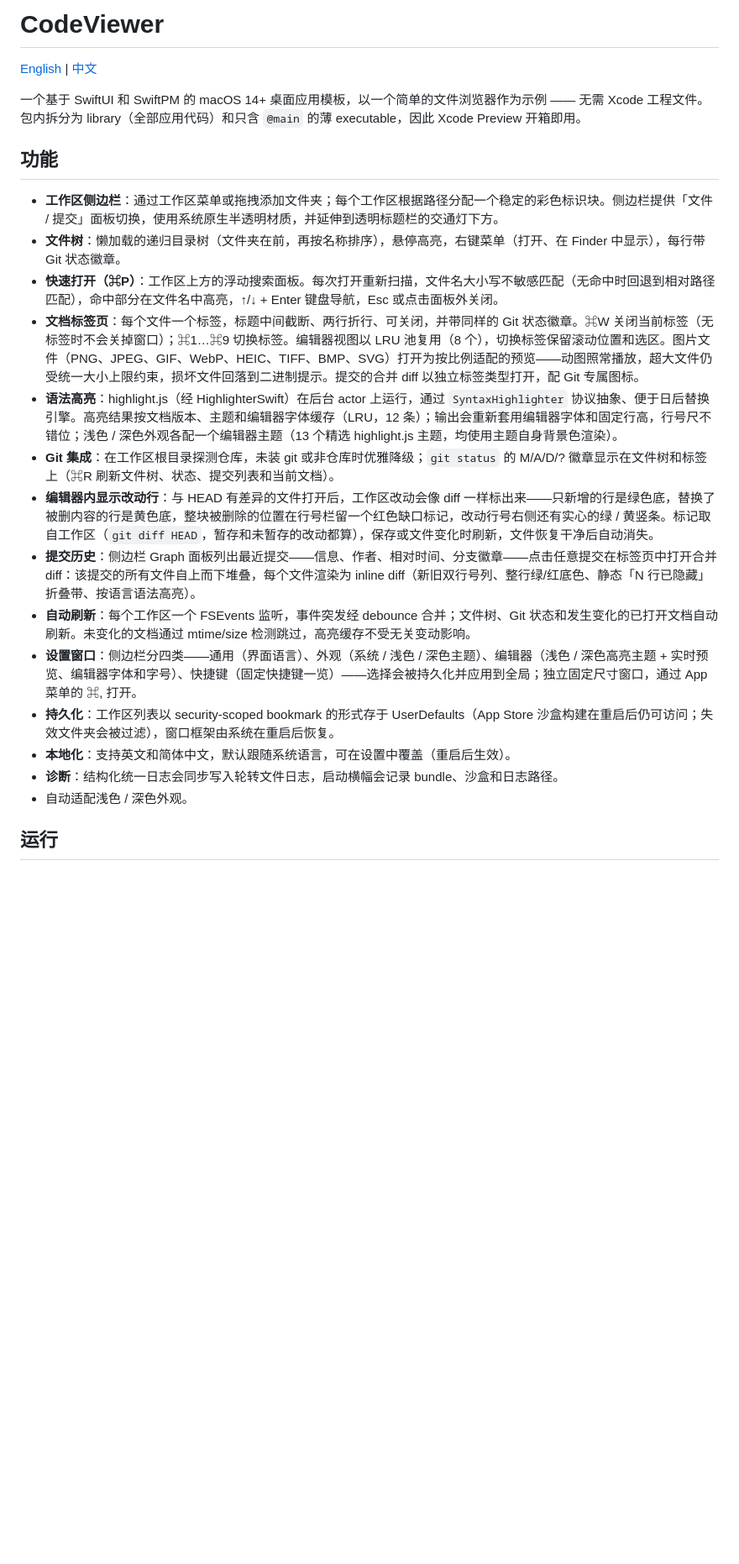
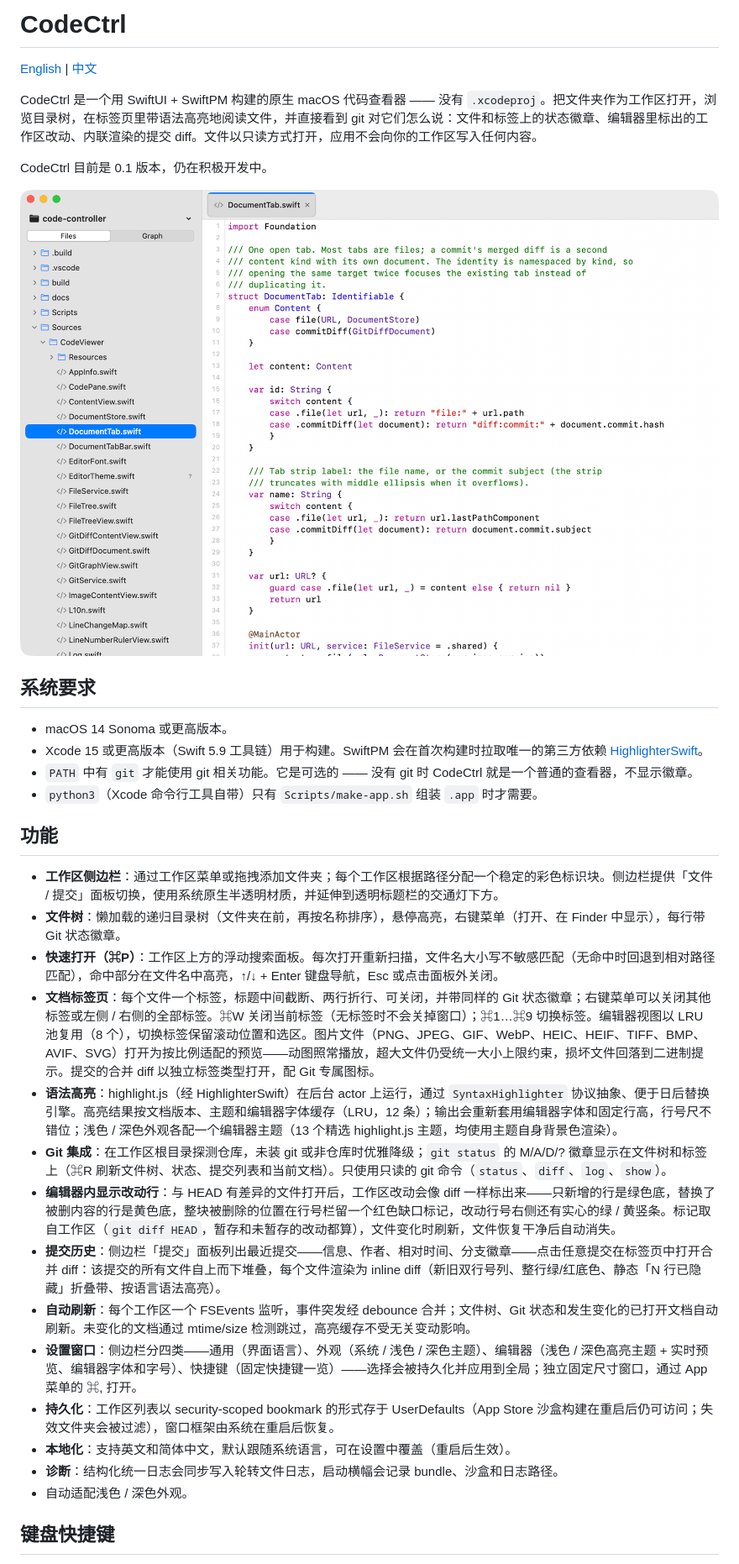
Before and after one commit to pangzi-club/code-controller, a Markdown page: README.ZH.md, the part around one of its changes. Shown at 84% size. GitHub-like rendering; pictures changed too: docs/screenshot.png (added); blank space fills up the shorter version.

```diff
--- a/README.ZH.md
+++ b/README.ZH.md
@@ -1,19 +1,30 @@
-# CodeViewer
+# CodeCtrl
 
 [English](README.md) | [中文](README.ZH.md)
 
-一个基于 SwiftUI 和 SwiftPM 的 macOS 14+ 桌面应用模板，以一个简单的文件浏览器作为示例 —— 无需 Xcode 工程文件。包内拆分为 library（全部应用代码）和只含 `@main` 的薄 executable，因此 Xcode Preview 开箱即用。
+CodeCtrl 是一个用 SwiftUI + SwiftPM 构建的原生 macOS 代码查看器 —— 没有 `.xcodeproj`。把文件夹作为工作区打开，浏览目录树，在标签页里带语法高亮地阅读文件，并直接看到 git 对它们怎么说：文件和标签上的状态徽章、编辑器里标出的工作区改动、内联渲染的提交 diff。文件以只读方式打开，应用不会向你的工作区写入任何内容。
+
+CodeCtrl 目前是 0.1 版本，仍在积极开发中。
+
+![CodeCtrl：带 Git 状态徽章的工作区文件树，以及打开的带语法高亮的 Swift 文件](docs/screenshot.png)
+
+## 系统要求
+
+- macOS 14 Sonoma 或更高版本。
+- Xcode 15 或更高版本（Swift 5.9 工具链）用于构建。SwiftPM 会在首次构建时拉取唯一的第三方依赖 [HighlighterSwift](https://github.com/smittytone/HighlighterSwift)。
+- `PATH` 中有 `git` 才能使用 git 相关功能。它是可选的 —— 没有 git 时 CodeCtrl 就是一个普通的查看器，不显示徽章。
+- `python3`（Xcode 命令行工具自带）只有 `Scripts/make-app.sh` 组装 `.app` 时才需要。
 
 ## 功能
 
 - **工作区侧边栏**：通过工作区菜单或拖拽添加文件夹；每个工作区根据路径分配一个稳定的彩色标识块。侧边栏提供「文件 / 提交」面板切换，使用系统原生半透明材质，并延伸到透明标题栏的交通灯下方。
 - **文件树**：懒加载的递归目录树（文件夹在前，再按名称排序），悬停高亮，右键菜单（打开、在 Finder 中显示），每行带 Git 状态徽章。
 - **快速打开（⌘P）**：工作区上方的浮动搜索面板。每次打开重新扫描，文件名大小写不敏感匹配（无命中时回退到相对路径匹配），命中部分在文件名中高亮，↑/↓ + Enter 键盘导航，Esc 或点击面板外关闭。
-- **文档标签页**：每个文件一个标签，标题中间截断、两行折行、可关闭，并带同样的 Git 状态徽章。⌘W 关闭当前标签（无标签时不会关掉窗口）；⌘1…⌘9 切换标签。编辑器视图以 LRU 池复用（8 个），切换标签保留滚动位置和选区。图片文件（PNG、JPEG、GIF、WebP、HEIC、TIFF、BMP、SVG）打开为按比例适配的预览——动图照常播放，超大文件仍受统一大小上限约束，损坏文件回落到二进制提示。提交的合并 diff 以独立标签类型打开，配 Git 专属图标。
+- **文档标签页**：每个文件一个标签，标题中间截断、两行折行、可关闭，并带同样的 Git 状态徽章；右键菜单可以关闭其他标签或左侧 / 右侧的全部标签。⌘W 关闭当前标签（无标签时不会关掉窗口）；⌘1…⌘9 切换标签。编辑器视图以 LRU 池复用（8 个），切换标签保留滚动位置和选区。图片文件（PNG、JPEG、GIF、WebP、HEIC、HEIF、TIFF、BMP、AVIF、SVG）打开为按比例适配的预览——动图照常播放，超大文件仍受统一大小上限约束，损坏文件回落到二进制提示。提交的合并 diff 以独立标签类型打开，配 Git 专属图标。
 - **语法高亮**：highlight.js（经 HighlighterSwift）在后台 actor 上运行，通过 `SyntaxHighlighter` 协议抽象、便于日后替换引擎。高亮结果按文档版本、主题和编辑器字体缓存（LRU，12 条）；输出会重新套用编辑器字体和固定行高，行号尺不错位；浅色 / 深色外观各配一个编辑器主题（13 个精选 highlight.js 主题，均使用主题自身背景色渲染）。
-- **Git 集成**：在工作区根目录探测仓库，未装 git 或非仓库时优雅降级；`git status` 的 M/A/D/? 徽章显示在文件树和标签上（⌘R 刷新文件树、状态、提交列表和当前文档）。
-- **编辑器内显示改动行**：与 HEAD 有差异的文件打开后，工作区改动会像 diff 一样标出来——只新增的行是绿色底，替换了被删内容的行是黄色底，整块被删除的位置在行号栏留一个红色缺口标记，改动行号右侧还有实心的绿 / 黄竖条。标记取自工作区（`git diff HEAD`，暂存和未暂存的改动都算），保存或文件变化时刷新，文件恢复干净后自动消失。
-- **提交历史**：侧边栏 Graph 面板列出最近提交——信息、作者、相对时间、分支徽章——点击任意提交在标签页中打开合并 diff：该提交的所有文件自上而下堆叠，每个文件渲染为 inline diff（新旧双行号列、整行绿/红底色、静态「N 行已隐藏」折叠带、按语言语法高亮）。
+- **Git 集成**：在工作区根目录探测仓库，未装 git 或非仓库时优雅降级；`git status` 的 M/A/D/? 徽章显示在文件树和标签上（⌘R 刷新文件树、状态、提交列表和当前文档）。只使用只读的 git 命令（`status`、`diff`、`log`、`show`）。
+- **编辑器内显示改动行**：与 HEAD 有差异的文件打开后，工作区改动会像 diff 一样标出来——只新增的行是绿色底，替换了被删内容的行是黄色底，整块被删除的位置在行号栏留一个红色缺口标记，改动行号右侧还有实心的绿 / 黄竖条。标记取自工作区（`git diff HEAD`，暂存和未暂存的改动都算），文件变化时刷新，文件恢复干净后自动消失。
+- **提交历史**：侧边栏「提交」面板列出最近提交——信息、作者、相对时间、分支徽章——点击任意提交在标签页中打开合并 diff：该提交的所有文件自上而下堆叠，每个文件渲染为 inline diff（新旧双行号列、整行绿/红底色、静态「N 行已隐藏」折叠带、按语言语法高亮）。
 - **自动刷新**：每个工作区一个 FSEvents 监听，事件突发经 debounce 合并；文件树、Git 状态和发生变化的已打开文档自动刷新。未变化的文档通过 mtime/size 检测跳过，高亮缓存不受无关变动影响。
 - **设置窗口**：侧边栏分四类——通用（界面语言）、外观（系统 / 浅色 / 深色主题）、编辑器（浅色 / 深色高亮主题 + 实时预览、编辑器字体和字号）、快捷键（固定快捷键一览）——选择会被持久化并应用到全局；独立固定尺寸窗口，通过 App 菜单的 ⌘, 打开。
 - **持久化**：工作区列表以 security-scoped bookmark 的形式存于 UserDefaults（App Store 沙盒构建在重启后仍可访问；失效文件夹会被过滤），窗口框架由系统在重启后恢复。
@@ -21,5 +32,5 @@
 - **诊断**：结构化统一日志会同步写入轮转文件日志，启动横幅会记录 bundle、沙盒和日志路径。
 - 自动适配浅色 / 深色外观。
 
-## 运行
+## 键盘快捷键
 
```
Also changed, not shown: other parts of README.ZH.md (+99 -63 lines), AGENTS.md (+6 -3 lines), README.md (+191 -136 lines), 1 other file.
